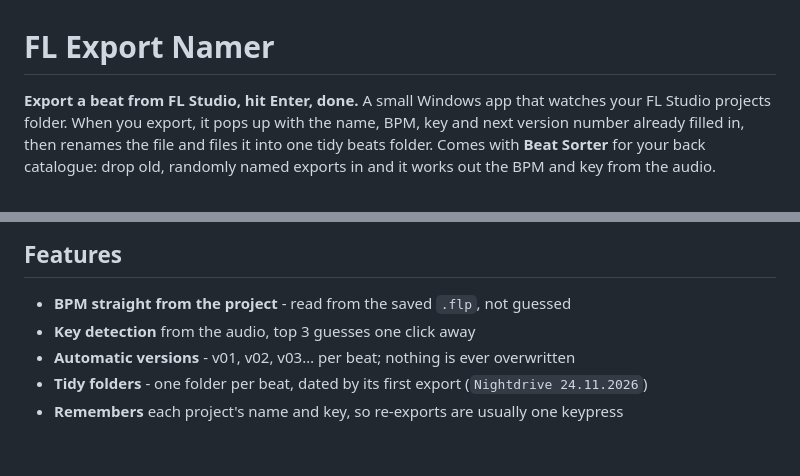
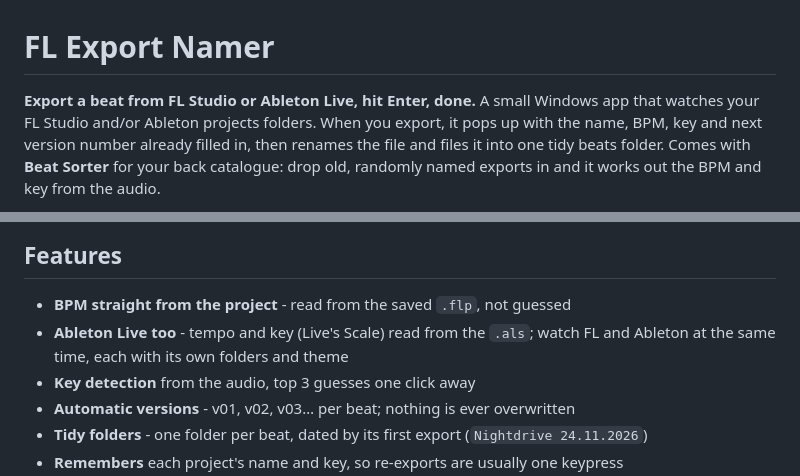
Before and after one commit to jay-xls/fl-export-namer, a Markdown page: README.md, 2 parts joined by grey strips. Drawn GitHub-style; blank space fills up the shorter version.

```diff
--- a/README.md
+++ b/README.md
@@ -1,7 +1,7 @@
 # FL Export Namer
 
-**Export a beat from FL Studio, hit Enter, done.** A small Windows app that watches your FL Studio
-projects folder. When you export, it pops up with the name, BPM, key and next version number
+**Export a beat from FL Studio or Ableton Live, hit Enter, done.** A small Windows app that watches your FL Studio
+and/or Ableton projects folders. When you export, it pops up with the name, BPM, key and next version number
 already filled in, then renames the file and files it into one tidy beats folder. Comes with
 **Beat Sorter** for your back catalogue: drop old, randomly named exports in and it works out the
 BPM and key from the audio.
@@ -15,6 +15,7 @@ Windows 10/11 · free · no Python needed. Windows will say the app is from an u
 
 ## Features
 - **BPM straight from the project** - read from the saved `.flp`, not guessed
+- **Ableton Live too** - tempo and key (Live's Scale) read from the `.als`; watch FL and Ableton at the same time, each with its own folders and theme
 - **Key detection** from the audio, top 3 guesses one click away
 - **Automatic versions** - v01, v02, v03… per beat; nothing is ever overwritten
 - **Tidy folders** - one folder per beat, dated by its first export (`Nightdrive 24.11.2026`)
```
Also changed, not shown: CHANGELOG.md (+11 -0 lines), CLAUDE.md (+11 -6 lines), docs/img/settings.png, docs/img/sorter.png, 9 other files.
